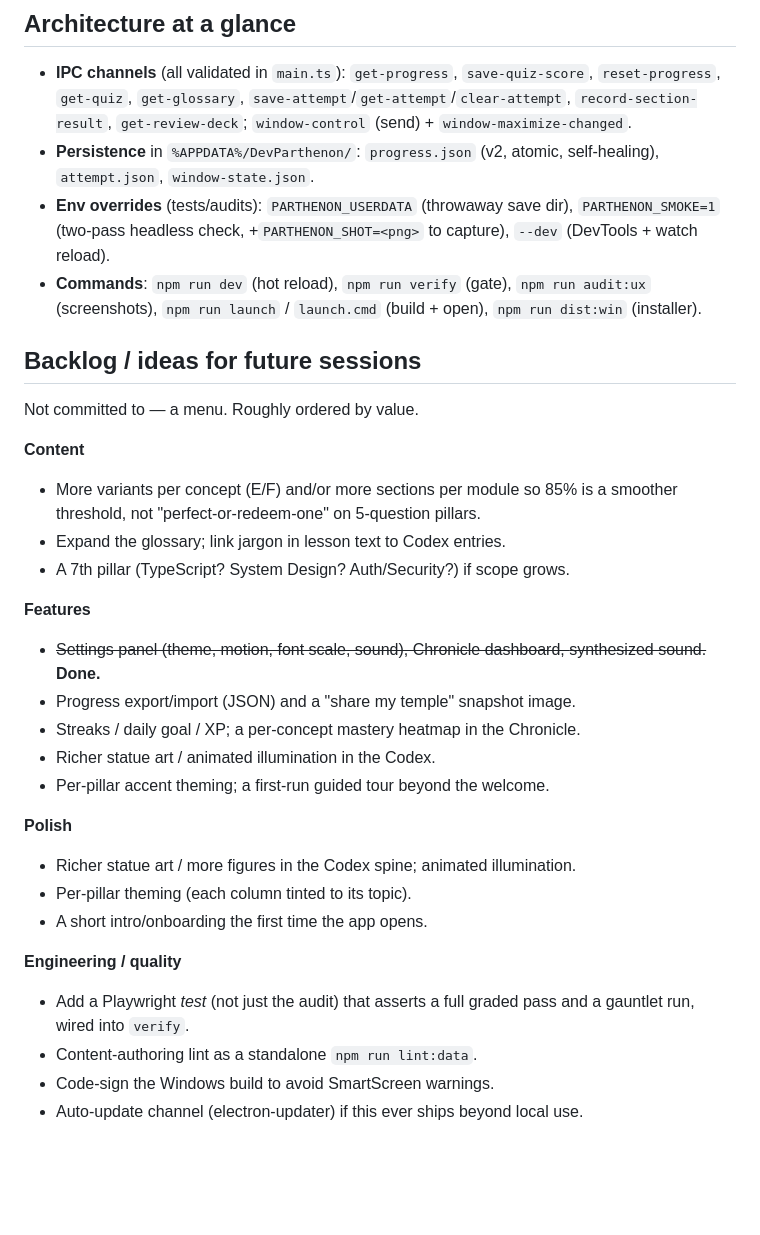
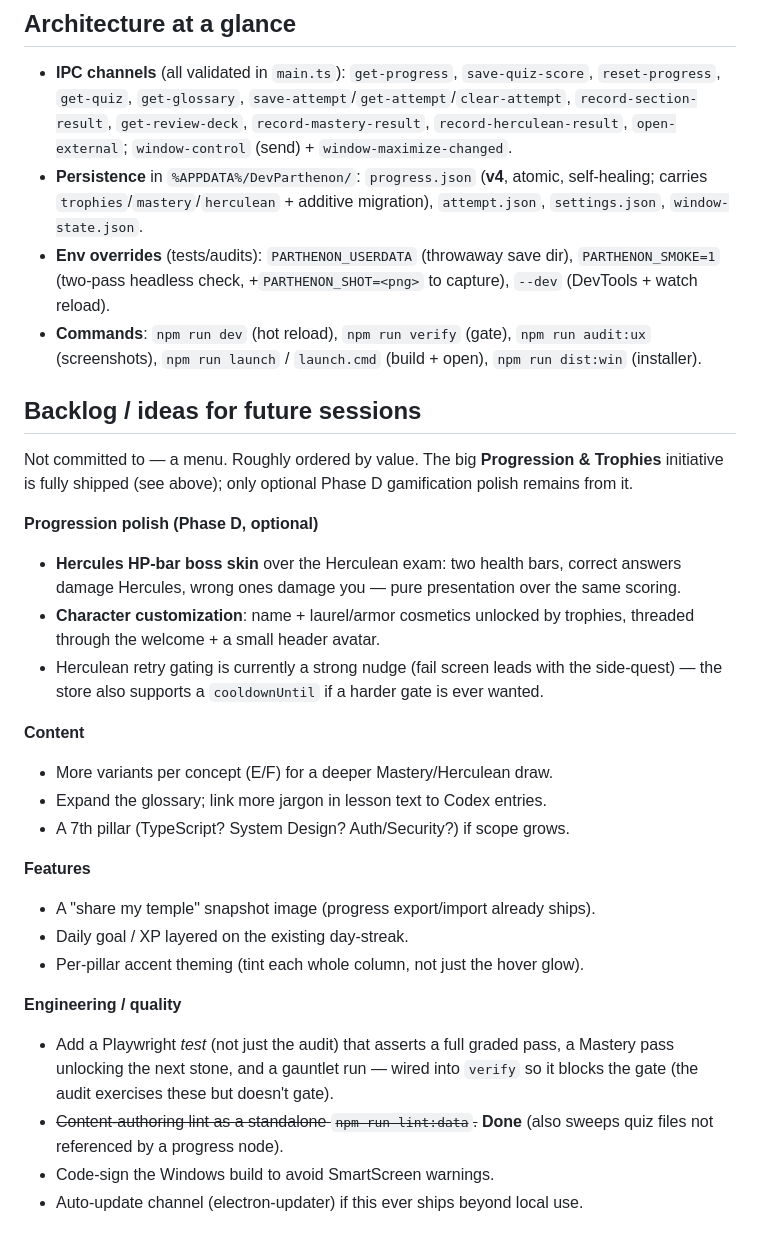
Before and after one commit to egsmitty/devParthenon, a Markdown page: docs/PROJECT_STATE.md, the part around one of its changes. GitHub-like rendering; blank space fills up the shorter version.

Commit message:
Docs: refresh PROJECT_STATE — Progression & Trophies, v4, 372 Qs, 48 tests
Co-Authored-By: Claude Opus 4.8 (1M context) <noreply@anthropic.com>

```diff
--- a/docs/PROJECT_STATE.md
+++ b/docs/PROJECT_STATE.md
@@ -90,9 +119,11 @@ UI/UX refinement on the temple and the Codex.
 - **IPC channels** (all validated in `main.ts`): `get-progress`,
   `save-quiz-score`, `reset-progress`, `get-quiz`, `get-glossary`,
   `save-attempt`/`get-attempt`/`clear-attempt`, `record-section-result`,
-  `get-review-deck`; `window-control` (send) + `window-maximize-changed`.
-- **Persistence** in `%APPDATA%/DevParthenon/`: `progress.json` (v2, atomic,
-  self-healing), `attempt.json`, `window-state.json`.
+  `get-review-deck`, `record-mastery-result`, `record-herculean-result`,
+  `open-external`; `window-control` (send) + `window-maximize-changed`.
+- **Persistence** in `%APPDATA%/DevParthenon/`: `progress.json` (**v4**, atomic,
+  self-healing; carries `trophies`/`mastery`/`herculean` + additive migration),
+  `attempt.json`, `settings.json`, `window-state.json`.
 - **Env overrides** (tests/audits): `PARTHENON_USERDATA` (throwaway save dir),
   `PARTHENON_SMOKE=1` (two-pass headless check, +`PARTHENON_SHOT=<png>` to
   capture), `--dev` (DevTools + watch reload).
@@ -102,31 +133,36 @@ UI/UX refinement on the temple and the Codex.
 
 ## Backlog / ideas for future sessions
 
-Not committed to — a menu. Roughly ordered by value.
+Not committed to — a menu. Roughly ordered by value. The big **Progression &
+Trophies** initiative is fully shipped (see above); only optional Phase D
+gamification polish remains from it.
+
+**Progression polish (Phase D, optional)**
+- **Hercules HP-bar boss skin** over the Herculean exam: two health bars,
+  correct answers damage Hercules, wrong ones damage you — pure presentation
+  over the same scoring.
+- **Character customization**: name + laurel/armor cosmetics unlocked by
+  trophies, threaded through the welcome + a small header avatar.
+- Herculean retry gating is currently a strong nudge (fail screen leads with
+  the side-quest) — the store also supports a `cooldownUntil` if a harder gate
+  is ever wanted.
 
 **Content**
-- More variants per concept (E/F) and/or more sections per module so 85% is a
-  smoother threshold, not "perfect-or-redeem-one" on 5-question pillars.
-- Expand the glossary; link jargon in lesson text to Codex entries.
+- More variants per concept (E/F) for a deeper Mastery/Herculean draw.
+- Expand the glossary; link more jargon in lesson text to Codex entries.
 - A 7th pillar (TypeScript? System Design? Auth/Security?) if scope grows.
 
 **Features**
-- ~~Settings panel (theme, motion, font scale, sound), Chronicle dashboard,
-  synthesized sound.~~ **Done.**
-- Progress export/import (JSON) and a "share my temple" snapshot image.
-- Streaks / daily goal / XP; a per-concept mastery heatmap in the Chronicle.
-- Richer statue art / animated illumination in the Codex.
-- Per-pillar accent theming; a first-run guided tour beyond the welcome.
-
-**Polish**
-- Richer statue art / more figures in the Codex spine; animated illumination.
-- Per-pillar theming (each column tinted to its topic).
-- A short intro/onboarding the first time the app opens.
+- A "share my temple" snapshot image (progress export/import already ships).
+- Daily goal / XP layered on the existing day-streak.
+- Per-pillar accent theming (tint each whole column, not just the hover glow).
 
 **Engineering / quality**
-- Add a Playwright *test* (not just the audit) that asserts a full graded pass
-  and a gauntlet run, wired into `verify`.
-- Content-authoring lint as a standalone `npm run lint:data`.
+- Add a Playwright *test* (not just the audit) that asserts a full graded pass,
+  a Mastery pass unlocking the next stone, and a gauntlet run — wired into
+  `verify` so it blocks the gate (the audit exercises these but doesn't gate).
+- ~~Content-authoring lint as a standalone `npm run lint:data`.~~ **Done** (also
+  sweeps quiz files not referenced by a progress node).
 - Code-sign the Windows build to avoid SmartScreen warnings.
 - Auto-update channel (electron-updater) if this ever ships beyond local use.
 
```
Also changed, not shown: other parts of docs/PROJECT_STATE.md (+37 -8 lines).
